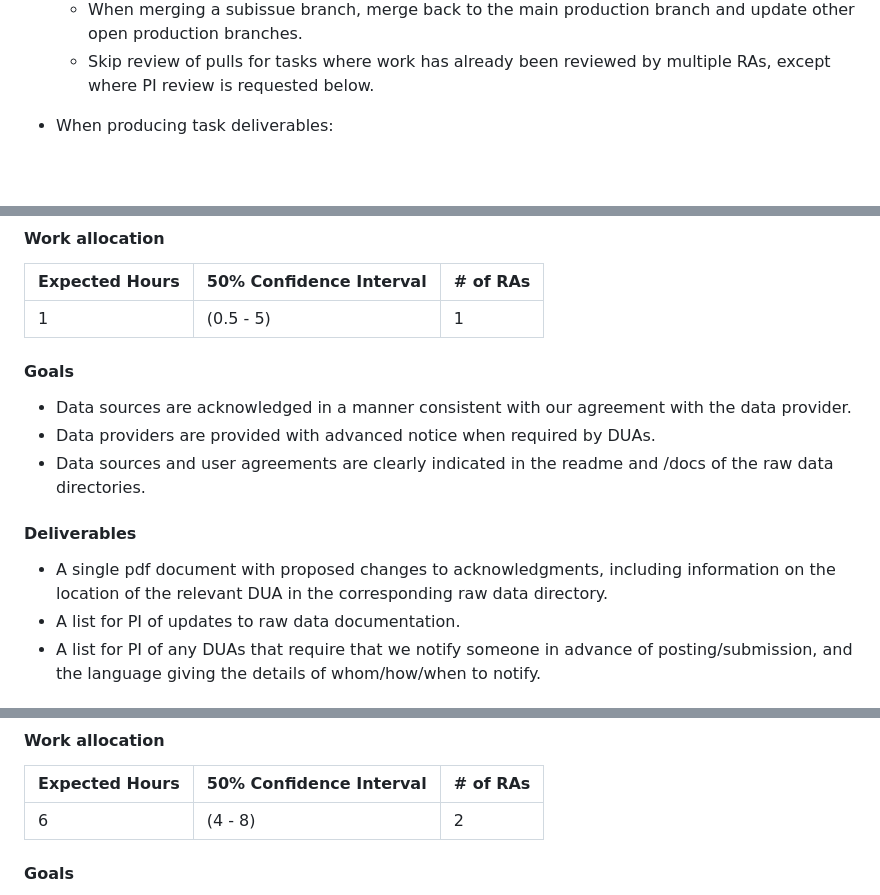
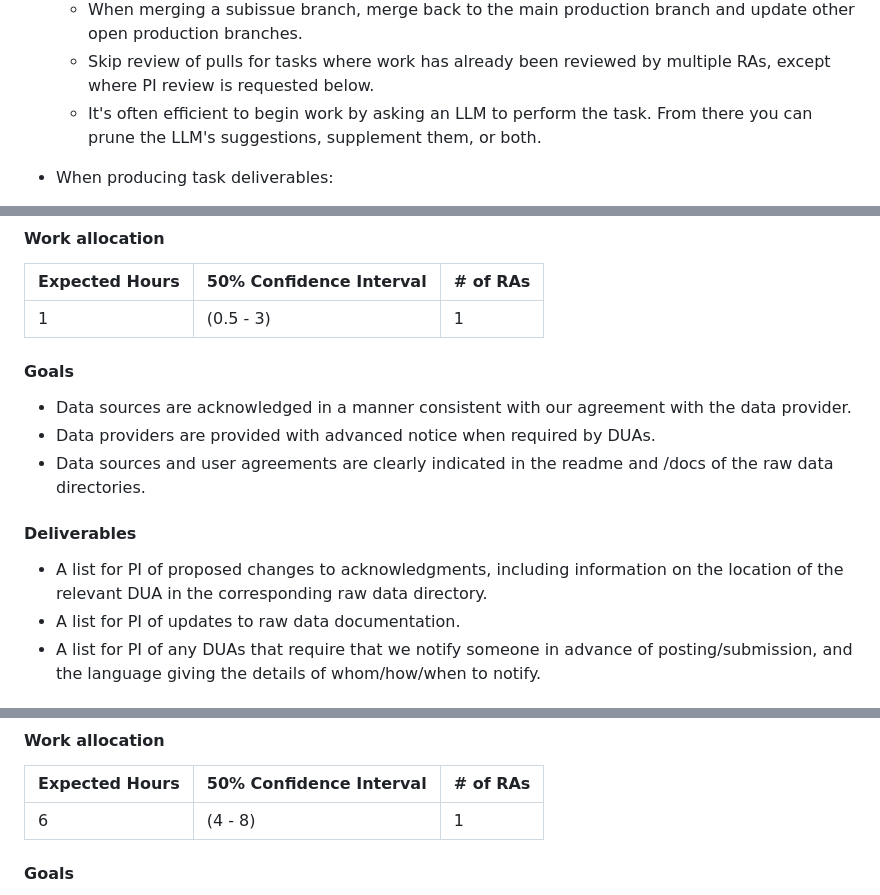
Before and after one commit to JMSLab/Template, a Markdown page: docs/production.md, 3 parts joined by grey strips. GitHub-like rendering; blank space fills up the shorter version.

```diff
--- a/docs/production.md
+++ b/docs/production.md
@@ -24,6 +24,7 @@ Production encompasses the steps we take before we circulate or submit a paper d
    * Avoid compiling on subissue branches unless necessary.
    * When merging a subissue branch, merge back to the main production branch and update other open production branches.
    * Skip review of pulls for tasks where work has already been reviewed by multiple RAs, except where PI review is requested below.
+   * It's often efficient to begin work by asking an LLM to perform the task. From there you can prune the LLM's suggestions, supplement them, or both.
 
 * When producing task deliverables:
    * Post them in a comment in the relevant subissue and tag the PI.
@@ -43,7 +44,7 @@ Production encompasses the steps we take before we circulate or submit a paper d
 
   | Expected Hours | 50% Confidence Interval | # of RAs |
   | -------------- | ----------------------- | -------- |
-  | 1              | (0.5 - 5)               | 1        |
+  | 1              | (0.5 - 3)               | 1        |
 
 #### Goals
 
@@ -53,7 +54,7 @@ Production encompasses the steps we take before we circulate or submit a paper d
 
 #### Deliverables
 
-  *  A single pdf document with proposed changes to acknowledgments, including information on the location of the relevant DUA in the corresponding raw data directory.
+  *  A list for PI of proposed changes to acknowledgments, including information on the location of the relevant DUA in the corresponding raw data directory.
   *  A list for PI of updates to raw data documentation.
   *  A list for PI of any DUAs that require that we notify someone in advance of posting/submission, and the language giving the details of whom/how/when to notify.
 
@@ -187,7 +194,7 @@ Production encompasses the steps we take before we circulate or submit a paper d
 
   | Expected Hours | 50% Confidence Interval | # of RAs |
   | -------------- | ----------------------- | -------- |
-  | 6              | (4 - 8)                 | 2        |
+  | 6              | (4 - 8)                 | 1        |
 
 #### Goals
 
```
Also changed, not shown: other parts of docs/production.md (+18 -9 lines).
